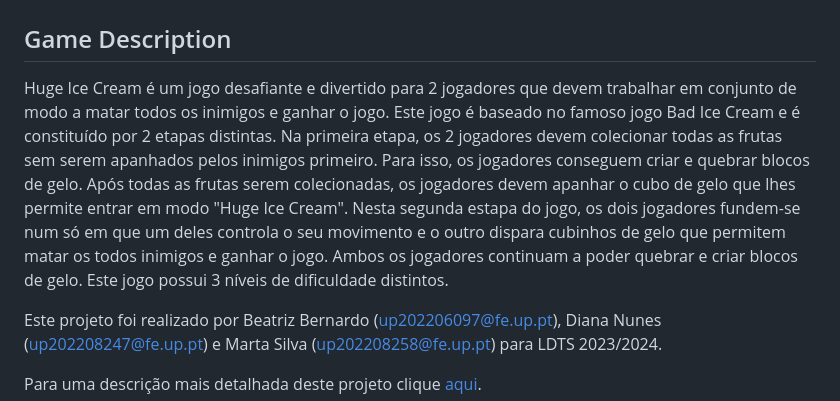
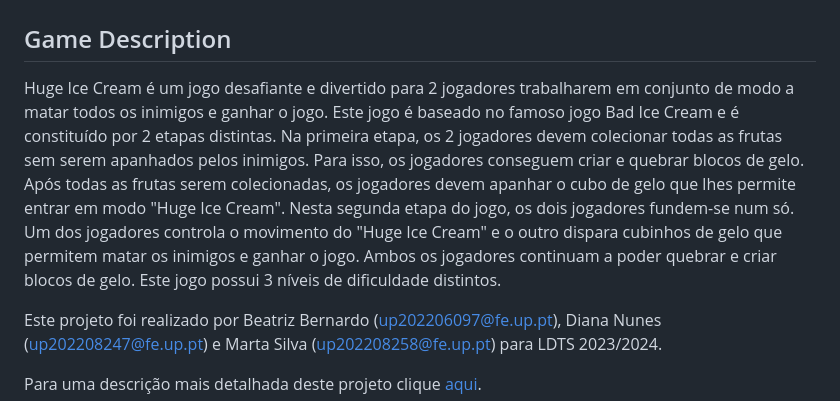
Before and after one commit to FEUP-LDTS-2023/project-l04gr07, a Markdown page: README.md, the part around the change. Rendered like a GitHub page.

```diff
--- a/README.md
+++ b/README.md
@@ -3,7 +3,7 @@
 ## Game Description
 
 
-Huge Ice Cream é um jogo desafiante e divertido para 2 jogadores que devem trabalhar em conjunto de modo a matar todos os inimigos e ganhar o jogo. Este jogo é baseado no famoso jogo Bad Ice Cream e é constituído por 2 etapas distintas. Na primeira etapa, os 2 jogadores devem colecionar todas as frutas sem serem apanhados pelos inimigos primeiro. Para isso, os jogadores conseguem criar e quebrar blocos de gelo. Após todas as frutas serem colecionadas, os jogadores devem apanhar o cubo de gelo que lhes permite entrar em modo "Huge Ice Cream". Nesta segunda estapa do jogo, os dois jogadores fundem-se num só em que um deles controla o seu movimento e o outro dispara cubinhos de gelo que permitem matar os todos inimigos e ganhar o jogo. Ambos os jogadores continuam a poder quebrar e criar blocos de gelo. Este jogo possui 3 níveis de dificuldade distintos.
+Huge Ice Cream é um jogo desafiante e divertido para 2 jogadores trabalharem em conjunto de modo a matar todos os inimigos e ganhar o jogo. Este jogo é baseado no famoso jogo Bad Ice Cream e é constituído por 2 etapas distintas. Na primeira etapa, os 2 jogadores devem colecionar todas as frutas sem serem apanhados pelos inimigos. Para isso, os jogadores conseguem criar e quebrar blocos de gelo. Após todas as frutas serem colecionadas, os jogadores devem apanhar o cubo de gelo que lhes permite entrar em modo "Huge Ice Cream". Nesta segunda etapa do jogo, os dois jogadores fundem-se num só. Um dos jogadores controla o movimento do "Huge Ice Cream" e o outro dispara cubinhos de gelo que permitem matar os inimigos e ganhar o jogo. Ambos os jogadores continuam a poder quebrar e criar blocos de gelo. Este jogo possui 3 níveis de dificuldade distintos.
 
 Este projeto foi realizado por Beatriz Bernardo (up202206097@fe.up.pt), Diana Nunes (up202208247@fe.up.pt) e Marta Silva (up202208258@fe.up.pt) para LDTS 2023/2024.
 
```
